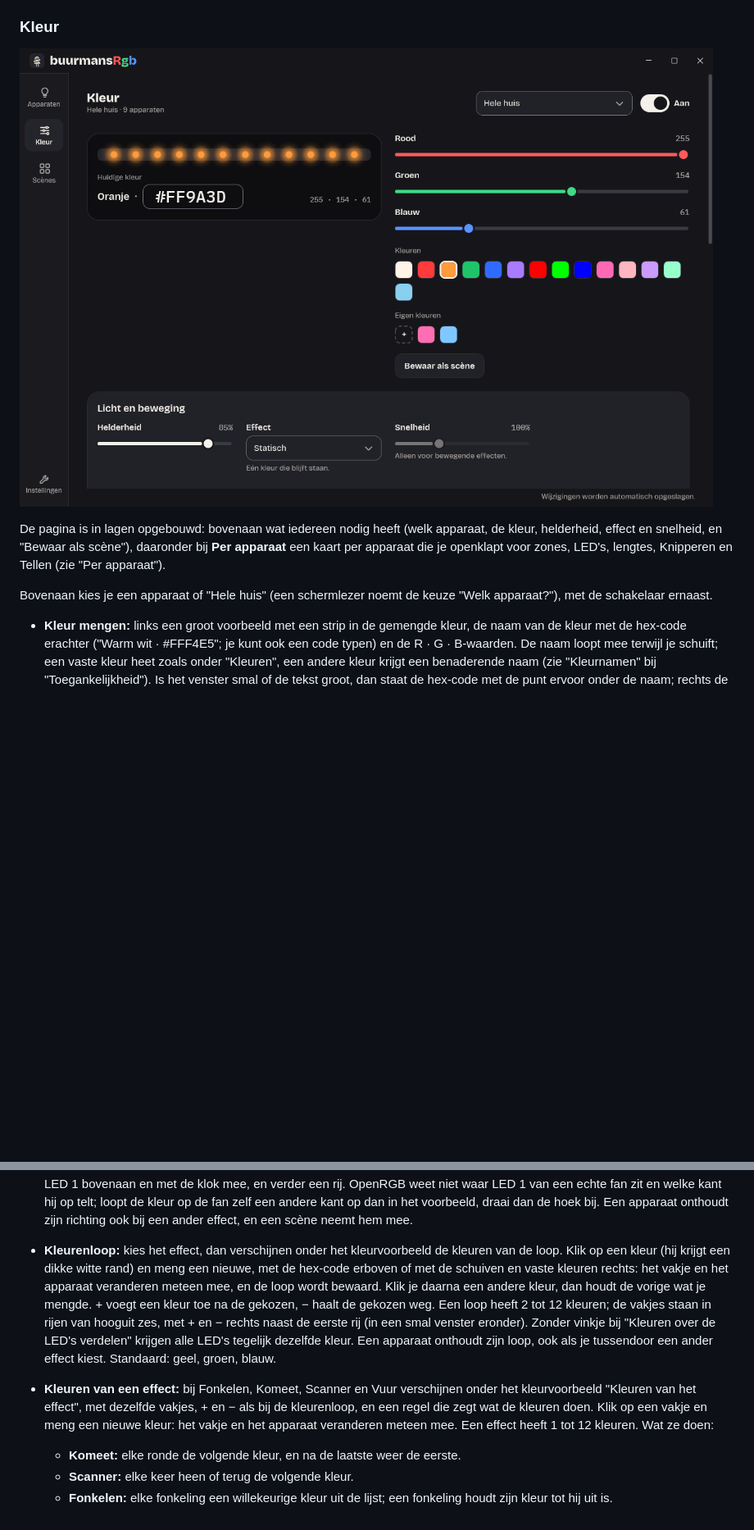
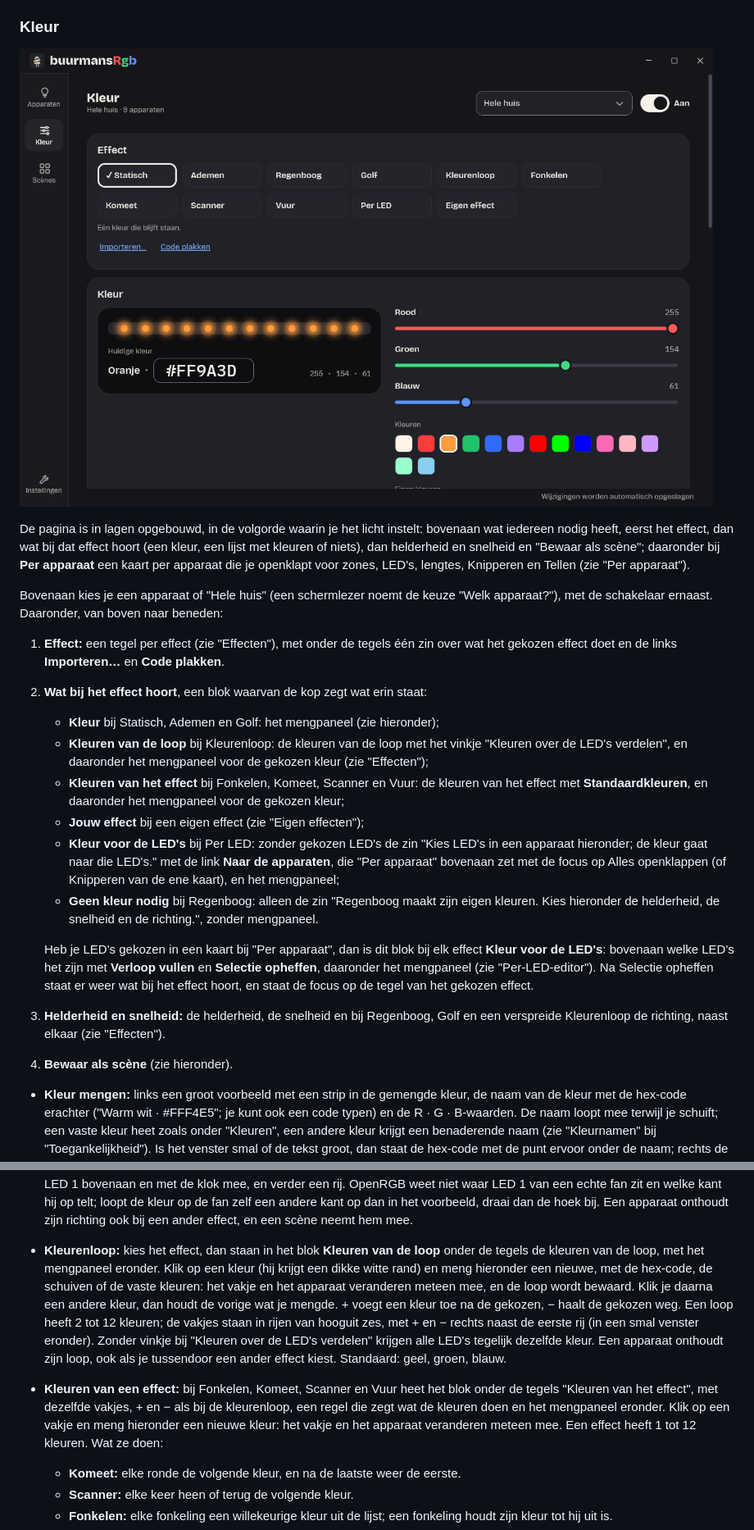
Before and after one commit to FiekBuurman/BuurmansRgb, a Markdown page: docs/handleiding.md, 2 parts joined by grey strips. Shown at 82% size. Rendered like a GitHub page; pictures changed too: docs/images/kleur.png; blank space fills up the shorter version.

```diff
--- a/docs/handleiding.md
+++ b/docs/handleiding.md
@@ -271,15 +274,40 @@ beweging, staat verderop bij [Toegankelijkheid](#toegankelijkheid).
 
 ### Kleur
 
-![De pagina Kleur: kleur mengen voor het hele huis, met "Bewaar als scène" onder de eigen kleuren](images/kleur.png)
-
-De pagina is in lagen opgebouwd: bovenaan wat iedereen nodig heeft (welk apparaat, de kleur,
-helderheid, effect en snelheid, en "Bewaar als scène"), daaronder bij **Per apparaat** een kaart
+![De pagina Kleur voor het hele huis: bovenaan de effecttegels met Statisch gekozen, eronder het blok Kleur met het voorbeeld, de schuiven en de vaste kleuren](images/kleur.png)
+
+De pagina is in lagen opgebouwd, in de volgorde waarin je het licht instelt: bovenaan wat iedereen
+nodig heeft, eerst het effect, dan wat bij dat effect hoort (een kleur, een lijst met kleuren of
+niets), dan helderheid en snelheid en "Bewaar als scène"; daaronder bij **Per apparaat** een kaart
 per apparaat die je openklapt voor zones, LED's, lengtes, Knipperen en Tellen (zie "Per
 apparaat").
 
 Bovenaan kies je een apparaat of "Hele huis" (een schermlezer noemt de keuze "Welk apparaat?"), met de
-schakelaar ernaast.
+schakelaar ernaast. Daaronder, van boven naar beneden:
+
+1. **Effect:** een tegel per effect (zie "Effecten"), met onder de tegels één zin over wat het
+   gekozen effect doet en de links **Importeren…** en **Code plakken**.
+2. **Wat bij het effect hoort**, een blok waarvan de kop zegt wat erin staat:
+   - **Kleur** bij Statisch, Ademen en Golf: het mengpaneel (zie hieronder);
+   - **Kleuren van de loop** bij Kleurenloop: de kleuren van de loop met het vinkje "Kleuren over
+     de LED's verdelen", en daaronder het mengpaneel voor de gekozen kleur (zie "Effecten");
+   - **Kleuren van het effect** bij Fonkelen, Komeet, Scanner en Vuur: de kleuren van het effect
+     met **Standaardkleuren**, en daaronder het mengpaneel voor de gekozen kleur;
+   - **Jouw effect** bij een eigen effect (zie "Eigen effecten");
+   - **Kleur voor de LED's** bij Per LED: zonder gekozen LED's de zin "Kies LED's in een apparaat
+     hieronder; de kleur gaat naar die LED's." met de link **Naar de apparaten**, die "Per
+     apparaat" bovenaan zet met de focus op Alles openklappen (of Knipperen van de ene kaart), en
+     het mengpaneel;
+   - **Geen kleur nodig** bij Regenboog: alleen de zin "Regenboog maakt zijn eigen kleuren. Kies
+     hieronder de helderheid, de snelheid en de richting.", zonder mengpaneel.
+
+   Heb je LED's gekozen in een kaart bij "Per apparaat", dan is dit blok bij elk effect **Kleur
+   voor de LED's**: bovenaan welke LED's het zijn met **Verloop vullen** en **Selectie opheffen**,
+   daaronder het mengpaneel (zie "Per-LED-editor"). Na Selectie opheffen staat er weer wat bij het
+   effect hoort, en staat de focus op de tegel van het gekozen effect.
+3. **Helderheid en snelheid:** de helderheid, de snelheid en bij Regenboog, Golf en een verspreide
+   Kleurenloop de richting, naast elkaar (zie "Effecten").
+4. **Bewaar als scène** (zie hieronder).
 
 - **Kleur mengen:** links een groot voorbeeld met een strip in de gemengde kleur, de naam van de
   kleur met de hex-code erachter ("Warm wit · #FFF4E5"; je kunt ook een code typen) en de
@@ -421,19 +473,19 @@ Onder de effectkeuze staat van elk effect een korte zin; hier staat precies wat
   waar LED 1 van een echte fan zit en welke kant hij op telt; loopt de kleur op de fan zelf een
   andere kant op dan in het voorbeeld, draai dan de hoek bij. Een apparaat onthoudt zijn richting
   ook bij een ander effect, en een scène neemt hem mee.
-- **Kleurenloop:** kies het effect, dan verschijnen onder het kleurvoorbeeld de kleuren van de
-  loop. Klik op een kleur (hij krijgt een dikke witte rand) en meng een nieuwe, met de hex-code
-  erboven of met de schuiven en vaste kleuren rechts: het vakje
+- **Kleurenloop:** kies het effect, dan staan in het blok **Kleuren van de loop** onder de tegels
+  de kleuren van de loop, met het mengpaneel eronder. Klik op een kleur (hij krijgt een dikke
+  witte rand) en meng hieronder een nieuwe, met de hex-code, de schuiven of de vaste kleuren: het vakje
   en het apparaat veranderen meteen mee, en de loop wordt bewaard. Klik je daarna een andere kleur,
   dan houdt de vorige wat je mengde. + voegt een kleur toe na de gekozen, − haalt de gekozen
   weg. Een loop heeft 2 tot 12 kleuren; de vakjes staan in rijen van hooguit zes, met + en −
   rechts naast de eerste rij (in een smal venster eronder). Zonder vinkje bij "Kleuren over de
   LED's verdelen" krijgen alle LED's tegelijk dezelfde kleur. Een apparaat onthoudt zijn loop, ook als je
   tussendoor een ander effect kiest. Standaard: geel, groen, blauw.
-- **Kleuren van een effect:** bij Fonkelen, Komeet, Scanner en Vuur verschijnen onder het
-  kleurvoorbeeld "Kleuren van het effect", met dezelfde vakjes, + en − als bij de kleurenloop,
-  en een regel die zegt wat de kleuren doen. Klik op een vakje en meng een nieuwe kleur: het
-  vakje en het apparaat veranderen meteen mee. Een effect heeft 1 tot 12 kleuren. Wat ze doen:
+- **Kleuren van een effect:** bij Fonkelen, Komeet, Scanner en Vuur heet het blok onder de tegels
+  "Kleuren van het effect", met dezelfde vakjes, + en − als bij de kleurenloop, een regel die zegt
+  wat de kleuren doen en het mengpaneel eronder. Klik op een vakje en meng hieronder een nieuwe
+  kleur: het vakje en het apparaat veranderen meteen mee. Een effect heeft 1 tot 12 kleuren. Wat ze doen:
   - **Komeet:** elke ronde de volgende kleur, en na de laatste weer de eerste.
   - **Scanner:** elke keer heen of terug de volgende kleur.
   - **Fonkelen:** elke fonkeling een willekeurige kleur uit de lijst; een fonkeling houdt zijn
```
Also changed, not shown: other parts of docs/handleiding.md (+127 -88 lines), README.md (+3 -2 lines), docs/images/effecten.png (added), docs/images/eigen-effect.png, docs/images/kleur-gepauzeerd.png, docs/images/voorbeeld.png.
